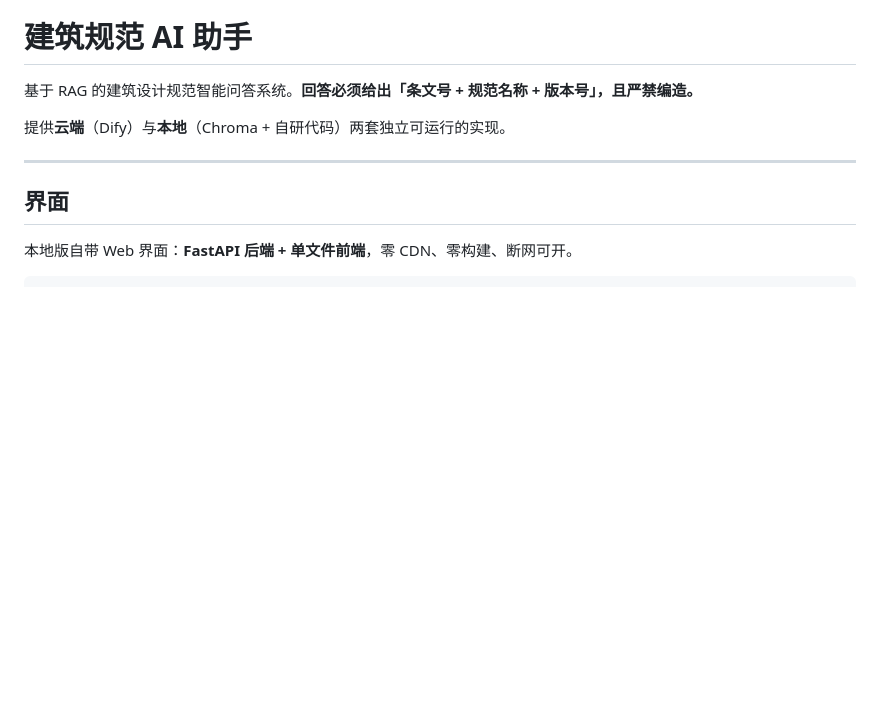
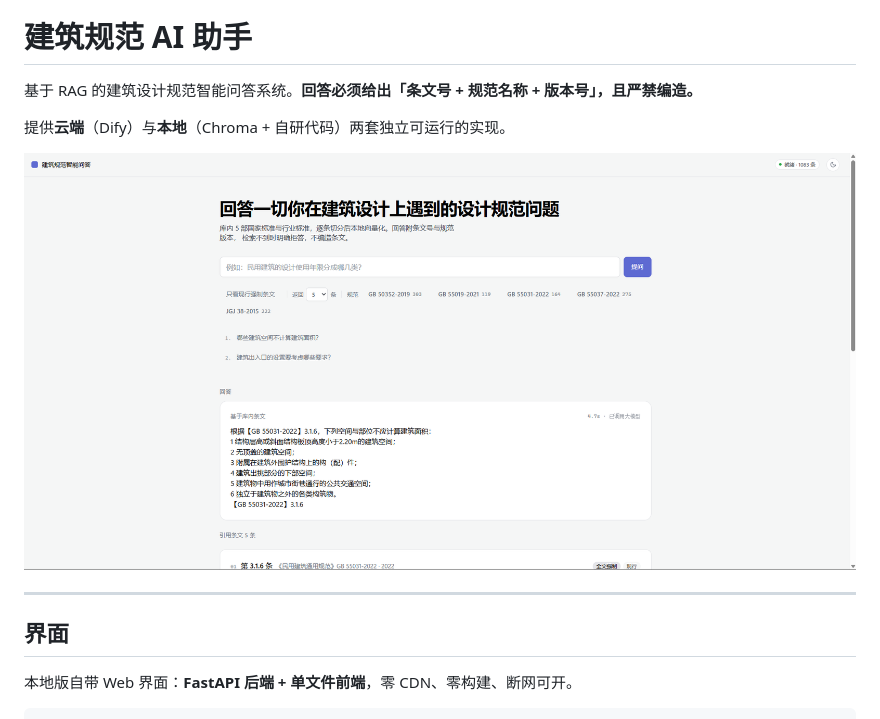
Before and after one commit to phoenixyu0521/building-code-RAG, a Markdown page: README.md, the part around the change. Rendered like a GitHub page; pictures changed too: assets/web-ui.png (added); blank space fills up the shorter version.

Commit message:
docs: README 标题下添加本地版 Web 界面截图

```diff
--- a/README.md
+++ b/README.md
@@ -3,6 +3,8 @@
 基于 RAG 的建筑设计规范智能问答系统。**回答必须给出「条文号 + 规范名称 + 版本号」，且严禁编造。**
 
 提供**云端**（Dify）与**本地**（Chroma + 自研代码）两套独立可运行的实现。
+
+![建筑规范 AI 助手 · 本地版 Web 界面](assets/web-ui.png)
 
 ---
 
```
